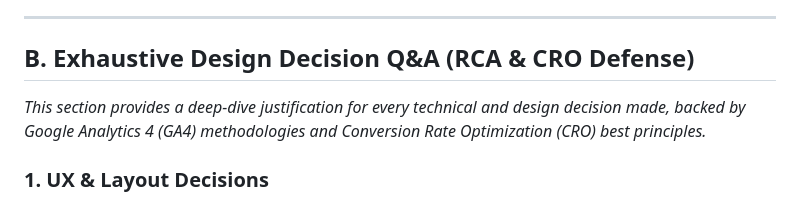
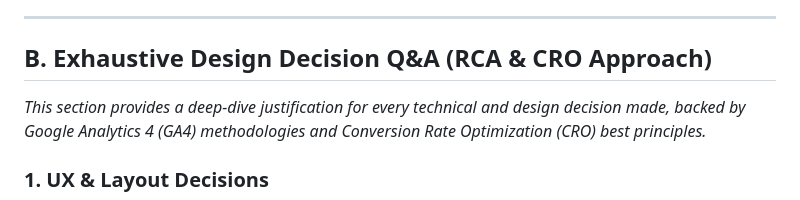
Before and after one commit to rj-xpler/hearing-god-landing, a Markdown page: README.md, the part around the change. GitHub-like rendering.

```diff
--- a/README.md
+++ b/README.md
@@ -6,7 +6,7 @@ I designed this landing page with a strict conversion-first, mobile-optimized ap
 
 ---
 
-## B. Exhaustive Design Decision Q&A (RCA & CRO Defense)
+## B. Exhaustive Design Decision Q&A (RCA & CRO Approach)
 
 _This section provides a deep-dive justification for every technical and design decision made, backed by Google Analytics 4 (GA4) methodologies and Conversion Rate Optimization (CRO) best principles._
 
```
